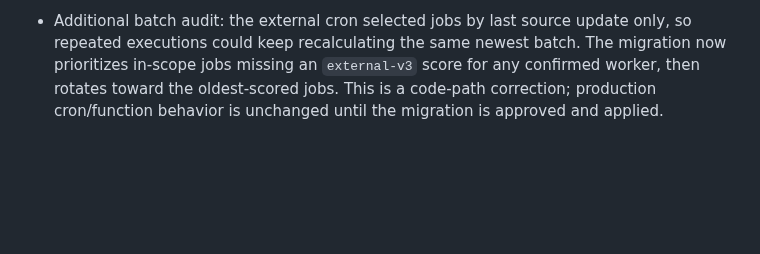
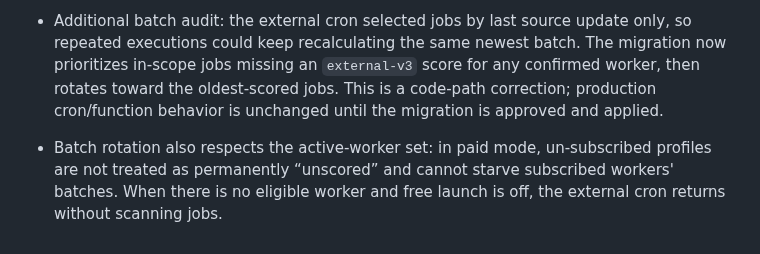
Before and after one commit to hassanhabib111978-ux/madkhal, a Markdown page: MADKHAL-UNIFIED-INSPECTION.md, the part around the change. Rendered like a GitHub page; blank space fills up the shorter version.

Commit message:
Document eligibility-aware external match batches

```diff
--- a/MADKHAL-UNIFIED-INSPECTION.md
+++ b/MADKHAL-UNIFIED-INSPECTION.md
@@ -94,3 +94,5 @@
 - Migration was dry-run inside a transaction and rolled back successfully to validate SQL syntax. The migration remains a reviewed artifact on this branch; it has not been applied to production. Browser-based end-to-end verification is still pending.
 
 - Additional batch audit: the external cron selected jobs by last source update only, so repeated executions could keep recalculating the same newest batch. The migration now prioritizes in-scope jobs missing an `external-v3` score for any confirmed worker, then rotates toward the oldest-scored jobs. This is a code-path correction; production cron/function behavior is unchanged until the migration is approved and applied.
+
+- Batch rotation also respects the active-worker set: in paid mode, un-subscribed profiles are not treated as permanently “unscored” and cannot starve subscribed workers' batches. When there is no eligible worker and free launch is off, the external cron returns without scanning jobs.
```
